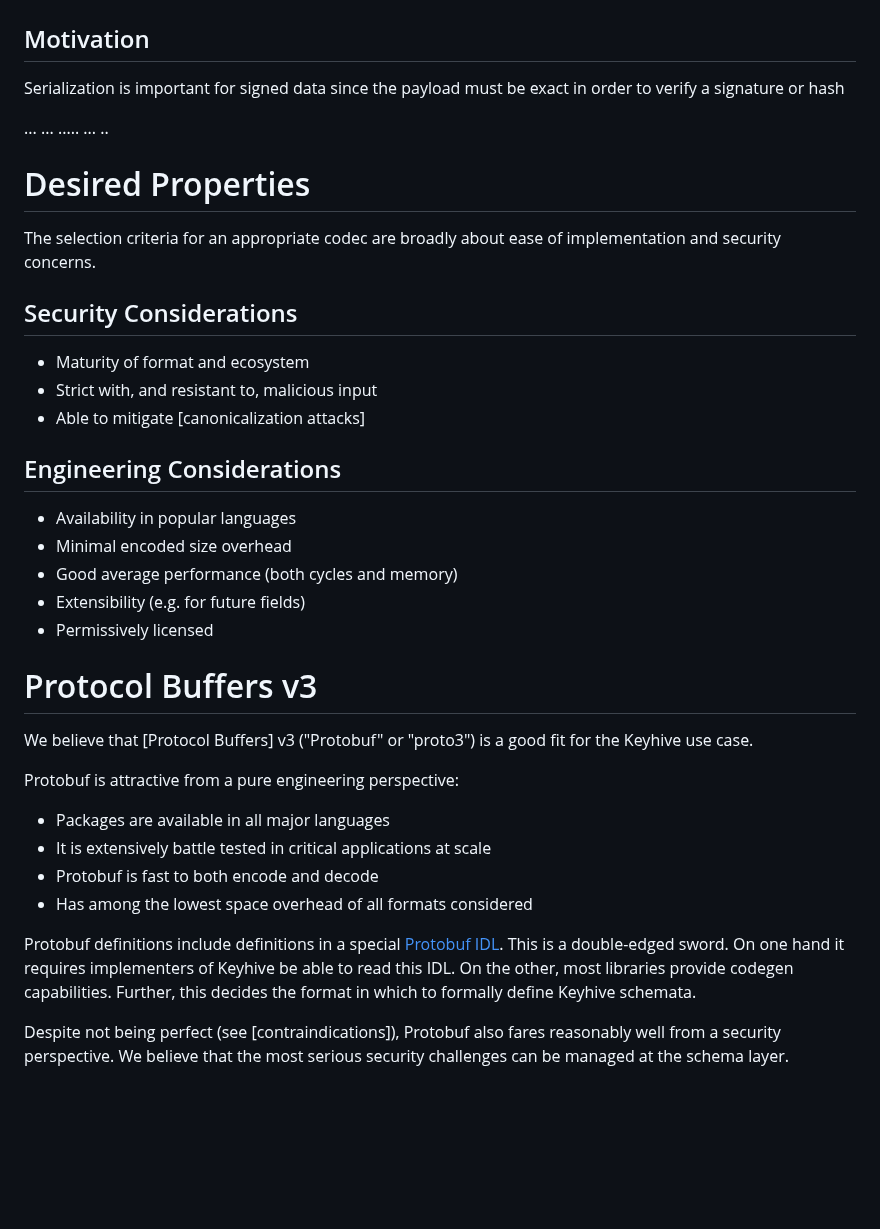
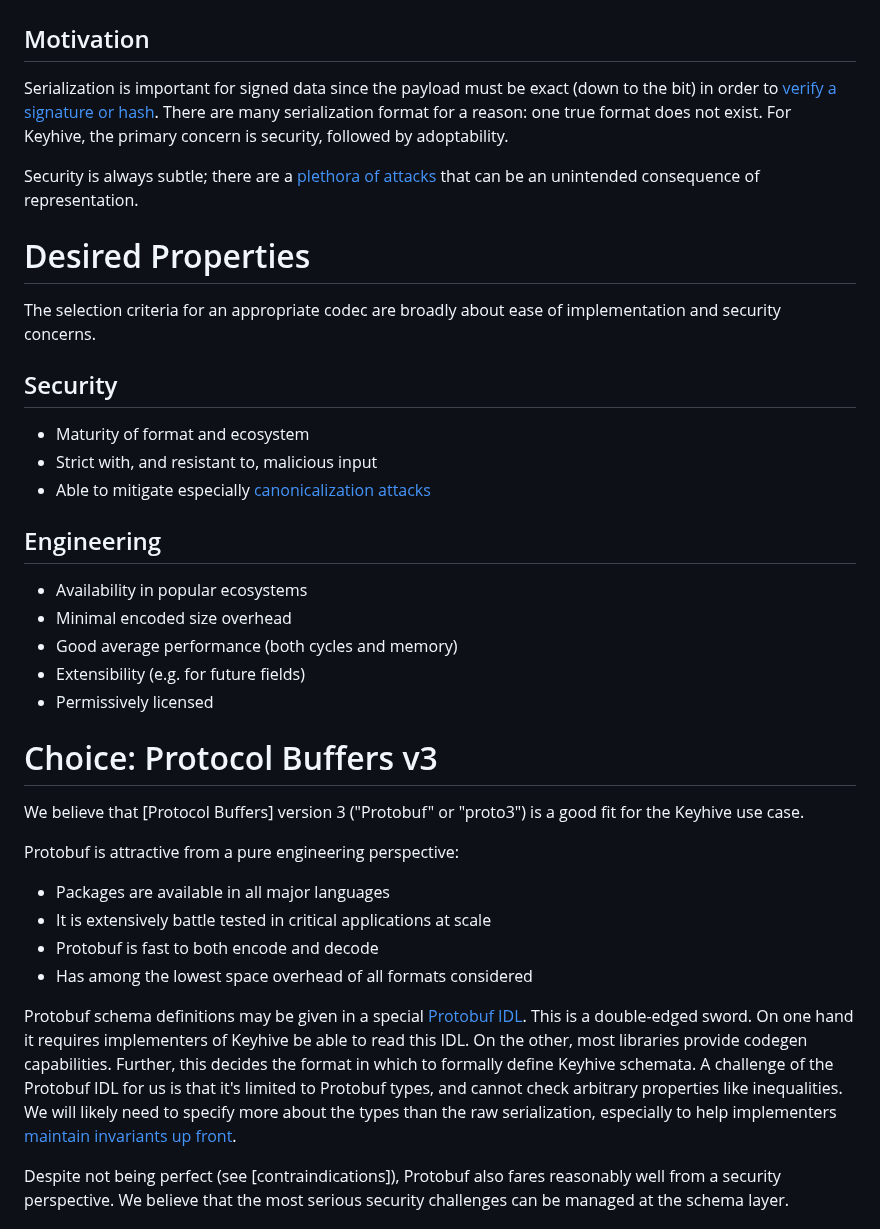
Before and after one commit to inkandswitch/keyhive, a Markdown page: rfds/0002-serialization/text.md, the part around one of its changes. Drawn GitHub-style; blank space fills up the shorter version.

Commit message:
Point to external resources

```diff
--- a/rfds/0002-serialization/text.md
+++ b/rfds/0002-serialization/text.md
@@ -3,40 +3,40 @@
 ## Motivation
 
 Serialization is important for signed data since the payload
-must be exact in order to verify a signature or hash
+must be exact (down to the bit) in order to
+[verify a signature or hash][How (not) to sign a JSON object].
+There are many serialization format for a reason: one true format
+does not exist. For Keyhive, the primary concern is security,
+followed by adoptability.
+
+Security is always subtle; there are a [plethora of attacks][Taxonomy of Attacks]
+that can be an unintended consequence of representation.
 
 
-
-
-...
-...
-.....
-...
-..
 
 # Desired Properties
 
 The selection criteria for an appropriate codec are broadly about ease
 of implementation and security concerns.
 
-## Security Considerations
+## Security
 
 * Maturity of format and ecosystem
 * Strict with, and resistant to, malicious input
-* Able to mitigate [canonicalization attacks]
+* Able to mitigate especially [canonicalization attacks]
 
-## Engineering Considerations
+## Engineering
 
-* Availability in popular languages
+* Availability in popular ecosystems
 * Minimal encoded size overhead
 * Good average performance (both cycles and memory)
 * Extensibility (e.g. for future fields)
 * Permissively licensed
 
-# Protocol Buffers v3
+# Choice: Protocol Buffers v3
 
-We believe that [Protocol Buffers] v3 ("Protobuf" or "proto3") is a good fit
-for the Keyhive use case.
+We believe that [Protocol Buffers] version 3 ("Protobuf" or "proto3")
+is a good fit for the Keyhive use case.
 
 Protobuf is attractive from a pure engineering perspective:
 * Packages are available in all major languages
@@ -44,10 +44,14 @@ Protobuf is attractive from a pure engineering perspective:
 * Protobuf is fast to both encode and decode
 * Has among the lowest space overhead of all formats considered
 
-Protobuf definitions include definitions in a special [Protobuf IDL].
+Protobuf schema definitions may be given in a special [Protobuf IDL].
 This is a double-edged sword. On one hand it requires implementers of Keyhive
 be able to read this IDL. On the other, most libraries provide codegen capabilities.
 Further, this decides the format in which to formally define Keyhive schemata.
+A challenge of the Protobuf IDL for us is that it's limited to Protobuf types,
+and cannot check arbitrary properties like inequalities. We will likely need
+to specify more about the types than the raw serialization, especially to help
+implementers [maintain invariants up front][Parse Don't Validate].
 
 Despite not being perfect (see [contraindications]), Protobuf also fares reasonably
 well from a security perspective. We believe that the most serious security challenges
```
Also changed, not shown: other parts of rfds/0002-serialization/text.md (+5 -1 lines).
